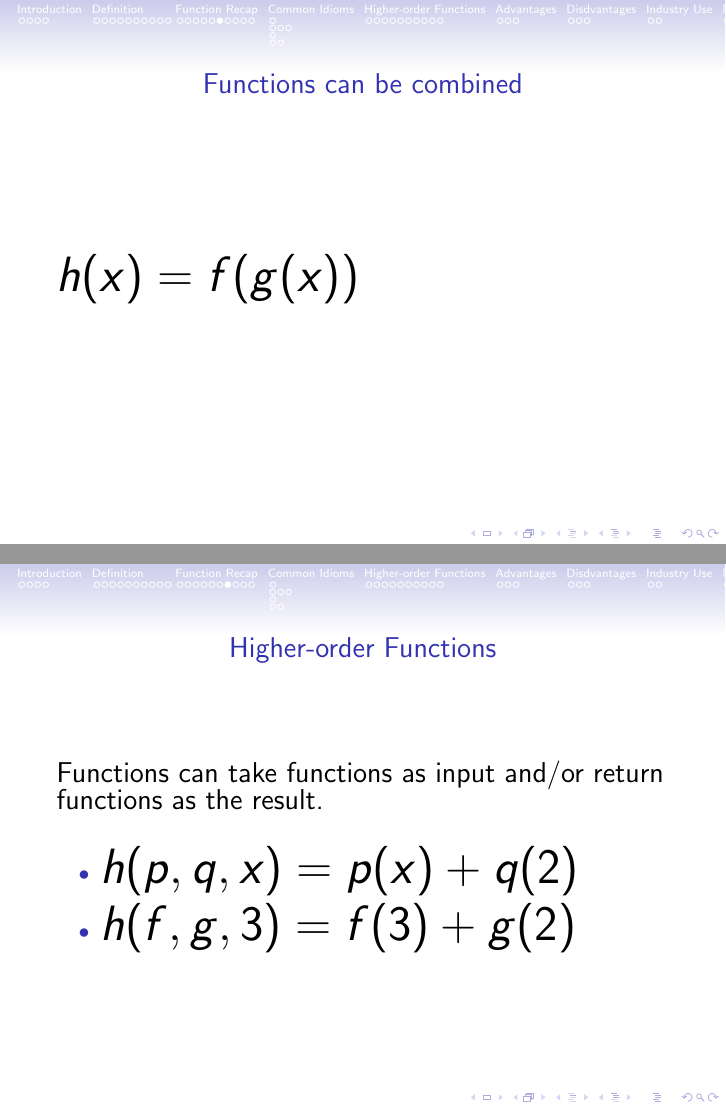
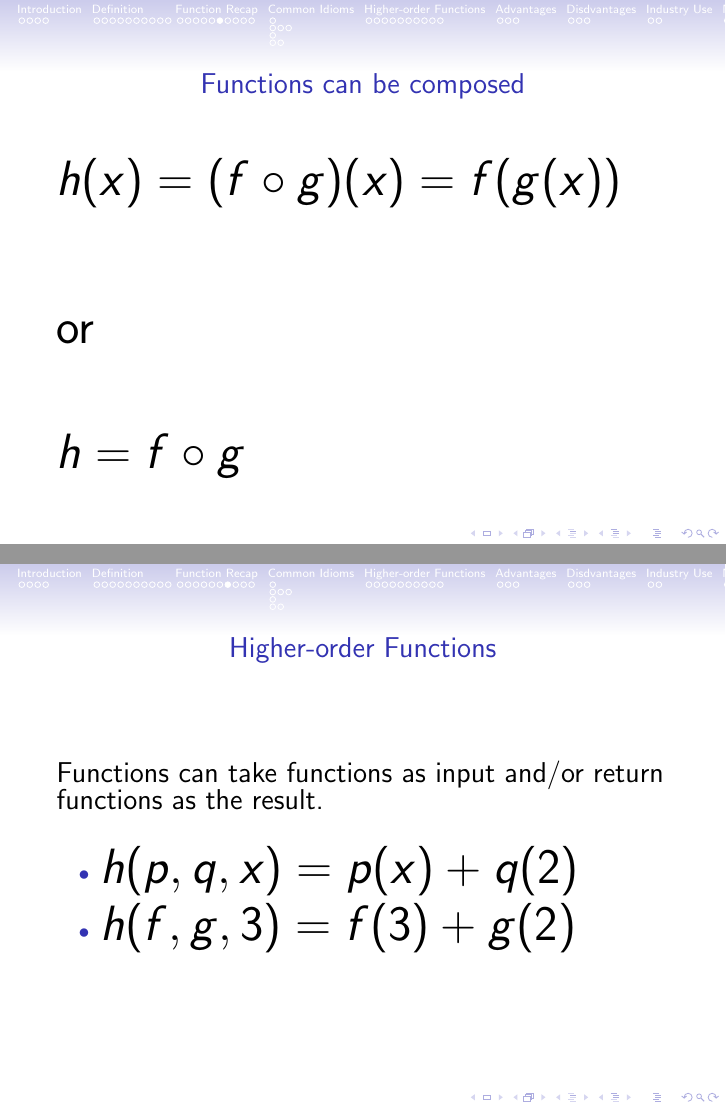
Before and after one commit to apauley/fp_presentation, LaTeX slides (fp_intro.tex): pages 39 and 41 of 91, joined at a grey line. Compiled offline with pdfLaTeX.

Commit message:
Update function composition

```diff
--- a/fp_intro.tex
+++ b/fp_intro.tex
@@ -242,9 +242,13 @@ x = 42
 
 \end{frame}
 
-\begin{frame}{Functions can be combined}
+\begin{frame}{Functions can be composed}
 
-  {\Huge $h(x) = f(g(x))$}
+  {\Huge $h(x) = (f \circ g)(x) = f(g(x))$\\
+  \vskip5mm
+  or\\
+  \vskip5mm
+  $h = f \circ g$}
 
 \end{frame}
 
```
